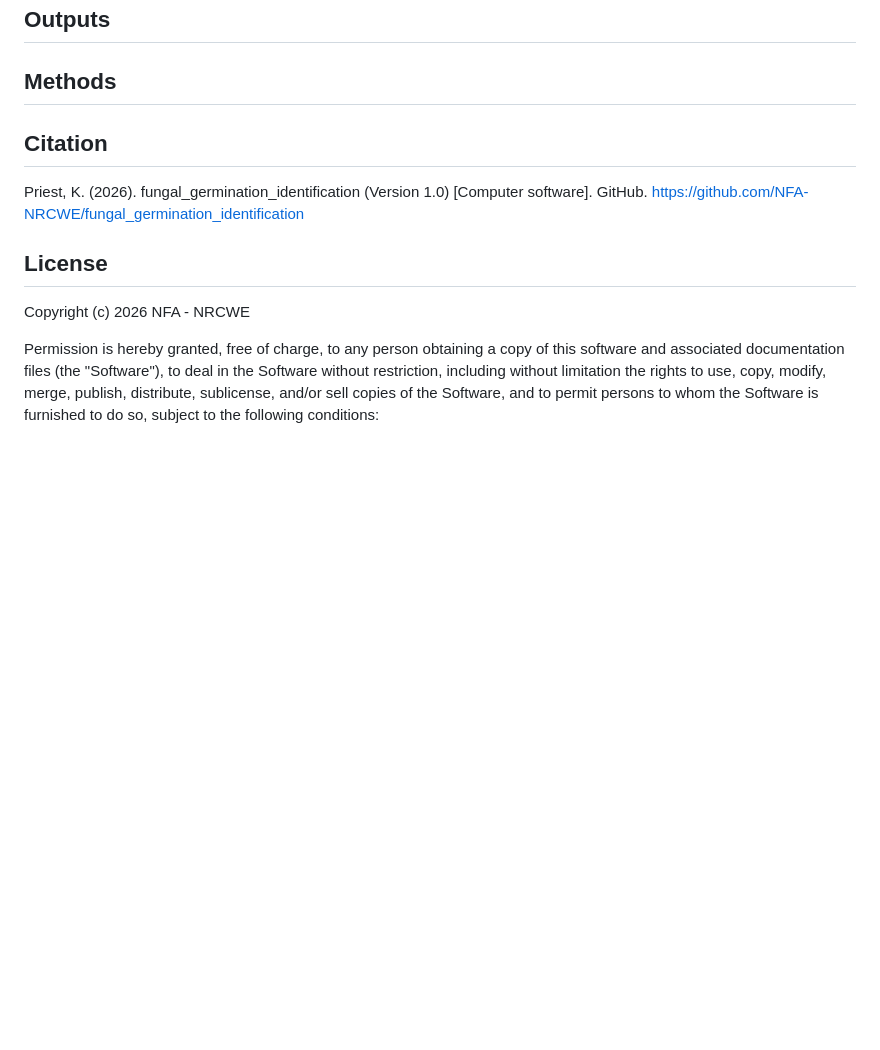
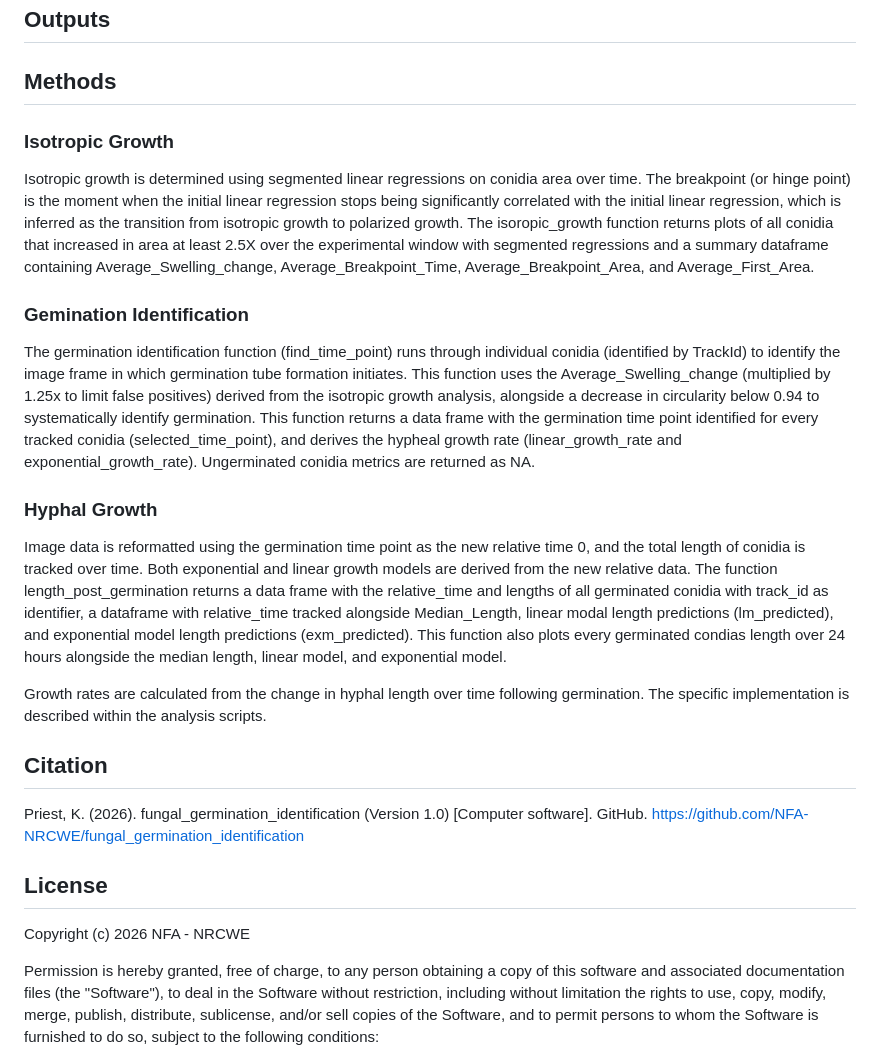
Before and after one commit to NFA-NRCWE/fungal_germination_identification, a Markdown page: README.md, the part around the change. GitHub-like rendering; blank space fills up the shorter version.

```diff
--- a/README.md
+++ b/README.md
@@ -93,7 +93,16 @@ source("Germination Functions.R")
 ## Outputs
 
 ## Methods
+### Isotropic Growth
+Isotropic growth is determined using segmented linear regressions on conidia area over time. The breakpoint (or hinge point) is the moment when the initial linear regression stops being significantly correlated with the initial linear regression, which is inferred as the transition from isotropic growth to polarized growth. The isoropic_growth function returns plots of all conidia that increased in area at least 2.5X over the experimental window with segmented regressions and a summary dataframe containing Average_Swelling_change, Average_Breakpoint_Time, Average_Breakpoint_Area, and Average_First_Area.
 
+### Gemination  Identification
+The germination identification function (find_time_point) runs through individual conidia (identified by TrackId) to identify the image frame in which germination tube formation initiates. This function uses the Average_Swelling_change (multiplied by 1.25x to limit false positives) derived from the isotropic growth analysis, alongside a decrease in circularity below 0.94 to systematically identify germination. This function returns a data frame with the germination time point identified for every tracked conidia (selected_time_point), and derives the hypheal growth rate (linear_growth_rate and exponential_growth_rate). Ungerminated conidia metrics are returned as NA.
+
+### Hyphal Growth
+Image data is reformatted using the germination time point as the new relative time 0, and the total length of conidia is tracked over time. Both exponential and linear growth models are derived from the new relative data. The function length_post_germination returns a data frame with the relative_time and lengths of all germinated conidia with track_id as identifier, a dataframe with relative_time tracked alongside Median_Length, linear modal length predictions (lm_predicted), and exponential model length predictions (exm_predicted). This function also plots every germinated condias length over 24 hours alongside  the median length, linear model, and exponential model.
+
+Growth rates are calculated from the change in hyphal length over time following germination. The specific implementation is described within the analysis scripts.
 ## Citation
 Priest, K. (2026). fungal_germination_identification (Version 1.0) [Computer software]. GitHub. https://github.com/NFA-NRCWE/fungal_germination_identification
 
```
